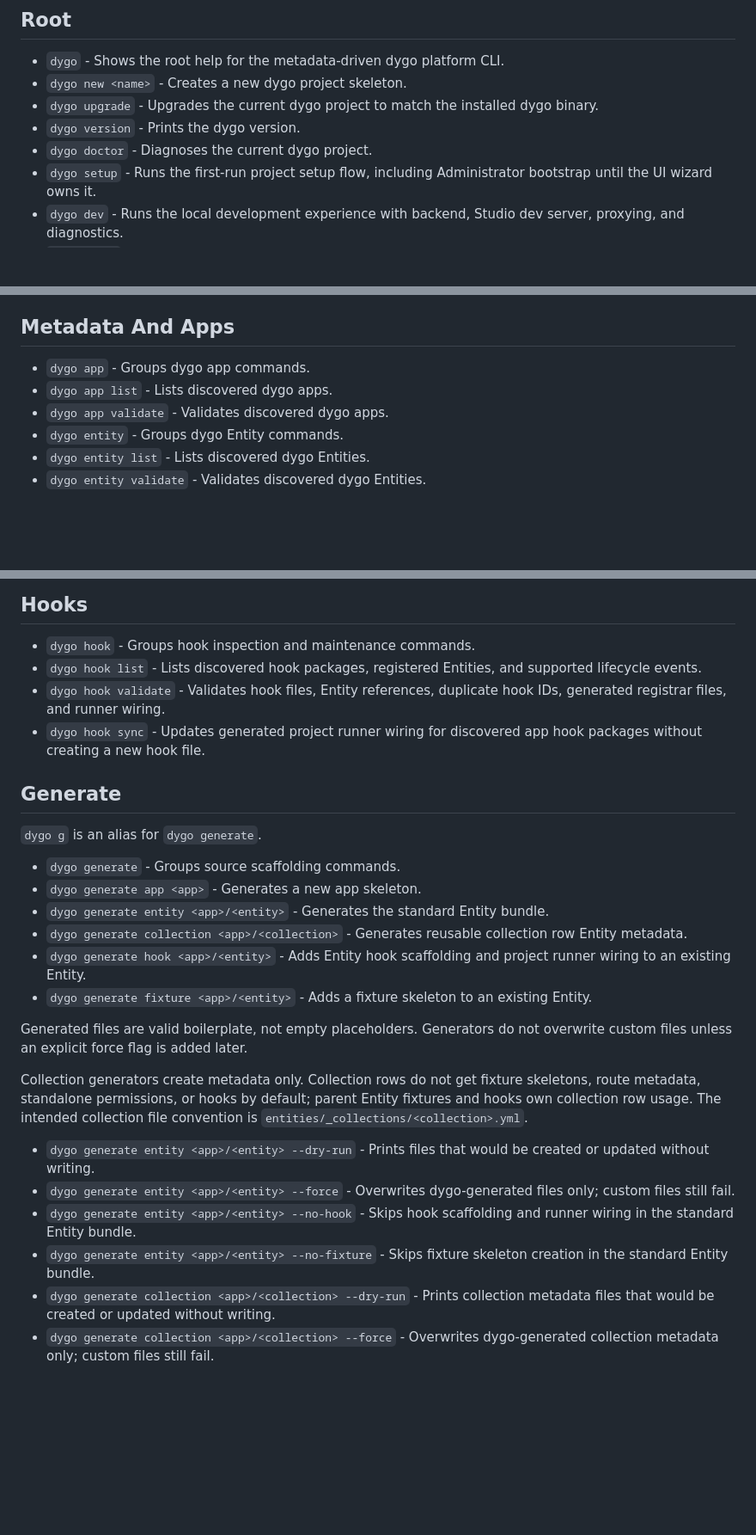
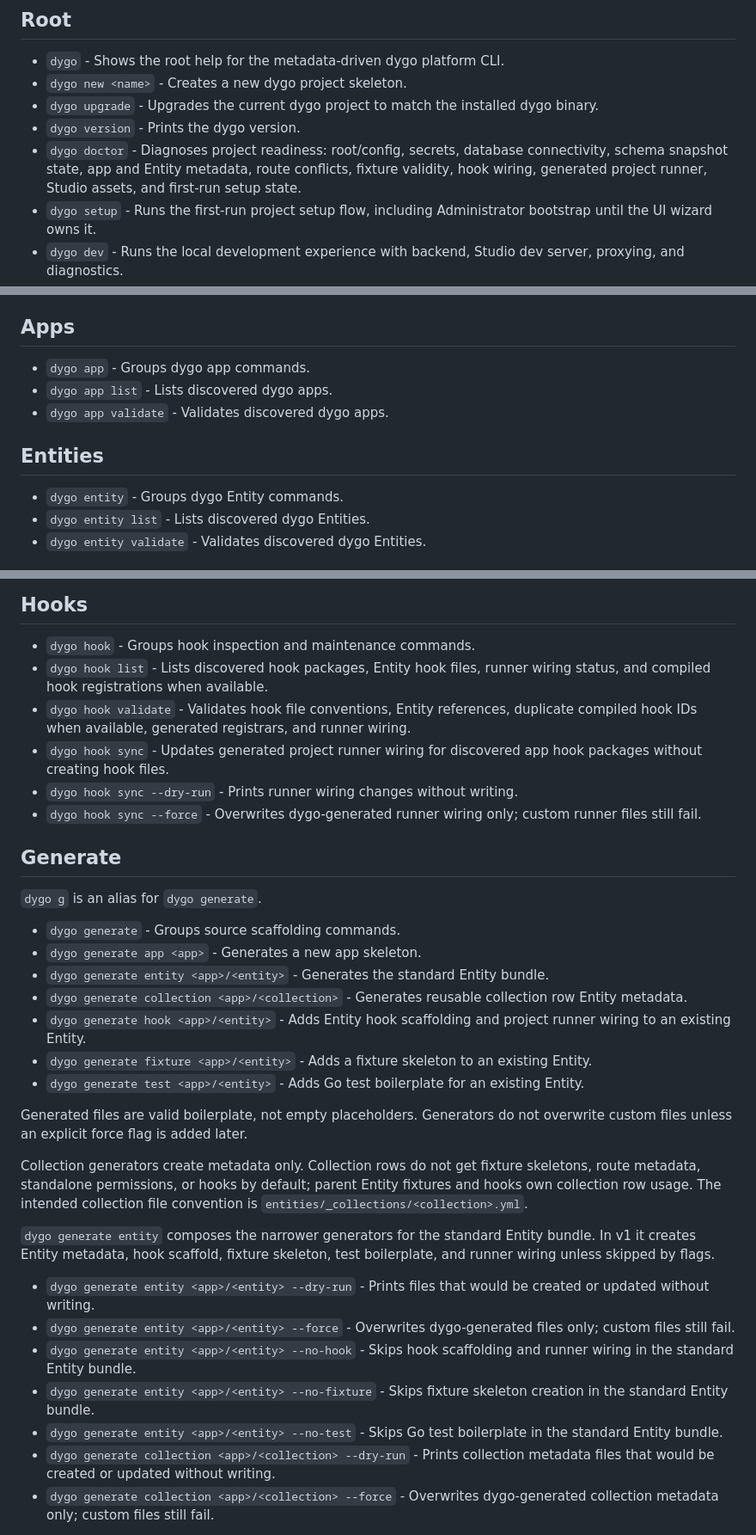
Before and after one commit to hapyco/dygo, a Markdown page: docs/cli.md, 3 parts joined by grey strips. Shown at 86% size. Drawn GitHub-style; blank space fills up the shorter version.

Commit message:
Document CLI commands and diagnostics

```diff
--- a/docs/cli.md
+++ b/docs/cli.md
@@ -8,7 +8,7 @@ Source checked from `internal/cli` on 2026-05-25.
 - `dygo new <name>` - Creates a new dygo project skeleton.
 - `dygo upgrade` - Upgrades the current dygo project to match the installed dygo binary.
 - `dygo version` - Prints the dygo version.
-- `dygo doctor` - Diagnoses the current dygo project.
+- `dygo doctor` - Diagnoses project readiness: root/config, secrets, database connectivity, schema snapshot state, app and Entity metadata, route conflicts, fixture validity, hook wiring, generated project runner, Studio assets, and first-run setup state.
 - `dygo setup` - Runs the first-run project setup flow, including Administrator bootstrap until the UI wizard owns it.
 - `dygo dev` - Runs the local development experience with backend, Studio dev server, proxying, and diagnostics.
 - `dygo serve` - Starts the dygo server.
@@ -30,11 +30,14 @@ Source checked from `internal/cli` on 2026-05-25.
 - `dygo db reset --yes` - Drops, creates, and migrates the configured PostgreSQL database without an interactive prompt.
 - `dygo db reset --dry-run` - Prints the reset target and planned steps without writing.
 
-## Metadata And Apps
+## Apps
 
 - `dygo app` - Groups dygo app commands.
 - `dygo app list` - Lists discovered dygo apps.
 - `dygo app validate` - Validates discovered dygo apps.
+
+## Entities
+
 - `dygo entity` - Groups dygo Entity commands.
 - `dygo entity list` - Lists discovered dygo Entities.
 - `dygo entity validate` - Validates discovered dygo Entities.
@@ -54,9 +57,11 @@ Source checked from `internal/cli` on 2026-05-25.
 ## Hooks
 
 - `dygo hook` - Groups hook inspection and maintenance commands.
-- `dygo hook list` - Lists discovered hook packages, registered Entities, and supported lifecycle events.
-- `dygo hook validate` - Validates hook files, Entity references, duplicate hook IDs, generated registrar files, and runner wiring.
-- `dygo hook sync` - Updates generated project runner wiring for discovered app hook packages without creating a new hook file.
+- `dygo hook list` - Lists discovered hook packages, Entity hook files, runner wiring status, and compiled hook registrations when available.
+- `dygo hook validate` - Validates hook file conventions, Entity references, duplicate compiled hook IDs when available, generated registrars, and runner wiring.
+- `dygo hook sync` - Updates generated project runner wiring for discovered app hook packages without creating hook files.
+- `dygo hook sync --dry-run` - Prints runner wiring changes without writing.
+- `dygo hook sync --force` - Overwrites dygo-generated runner wiring only; custom runner files still fail.
 
 ## Generate
 
@@ -68,15 +73,19 @@ Source checked from `internal/cli` on 2026-05-25.
 - `dygo generate collection <app>/<collection>` - Generates reusable collection row Entity metadata.
 - `dygo generate hook <app>/<entity>` - Adds Entity hook scaffolding and project runner wiring to an existing Entity.
 - `dygo generate fixture <app>/<entity>` - Adds a fixture skeleton to an existing Entity.
+- `dygo generate test <app>/<entity>` - Adds Go test boilerplate for an existing Entity.
 
 Generated files are valid boilerplate, not empty placeholders. Generators do not overwrite custom files unless an explicit force flag is added later.
 
 Collection generators create metadata only. Collection rows do not get fixture skeletons, route metadata, standalone permissions, or hooks by default; parent Entity fixtures and hooks own collection row usage. The intended collection file convention is `entities/_collections/<collection>.yml`.
 
+`dygo generate entity` composes the narrower generators for the standard Entity bundle. In v1 it creates Entity metadata, hook scaffold, fixture skeleton, test boilerplate, and runner wiring unless skipped by flags.
+
 - `dygo generate entity <app>/<entity> --dry-run` - Prints files that would be created or updated without writing.
 - `dygo generate entity <app>/<entity> --force` - Overwrites dygo-generated files only; custom files still fail.
 - `dygo generate entity <app>/<entity> --no-hook` - Skips hook scaffolding and runner wiring in the standard Entity bundle.
 - `dygo generate entity <app>/<entity> --no-fixture` - Skips fixture skeleton creation in the standard Entity bundle.
+- `dygo generate entity <app>/<entity> --no-test` - Skips Go test boilerplate in the standard Entity bundle.
 - `dygo generate collection <app>/<collection> --dry-run` - Prints collection metadata files that would be created or updated without writing.
 - `dygo generate collection <app>/<collection> --force` - Overwrites dygo-generated collection metadata only; custom files still fail.
 
```
